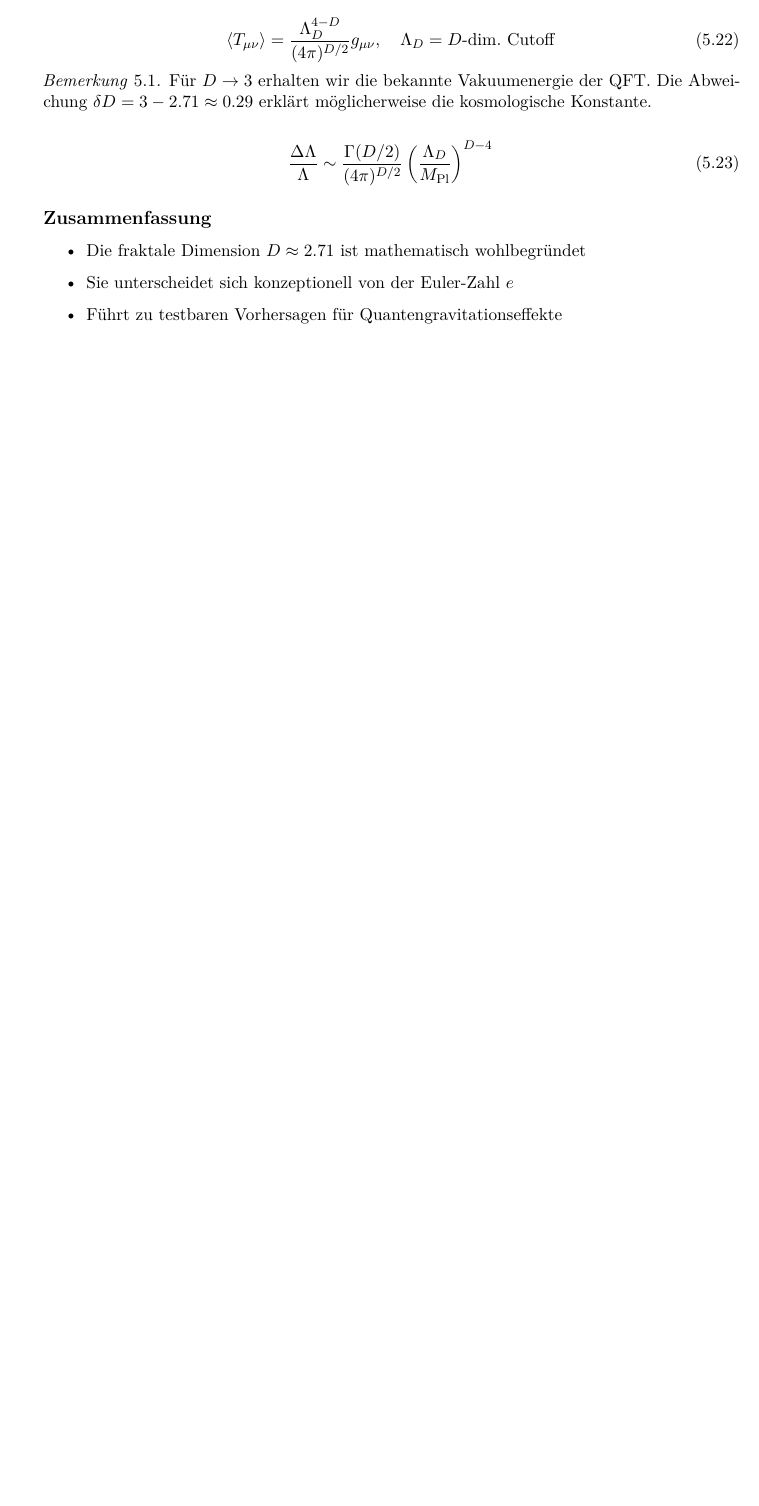
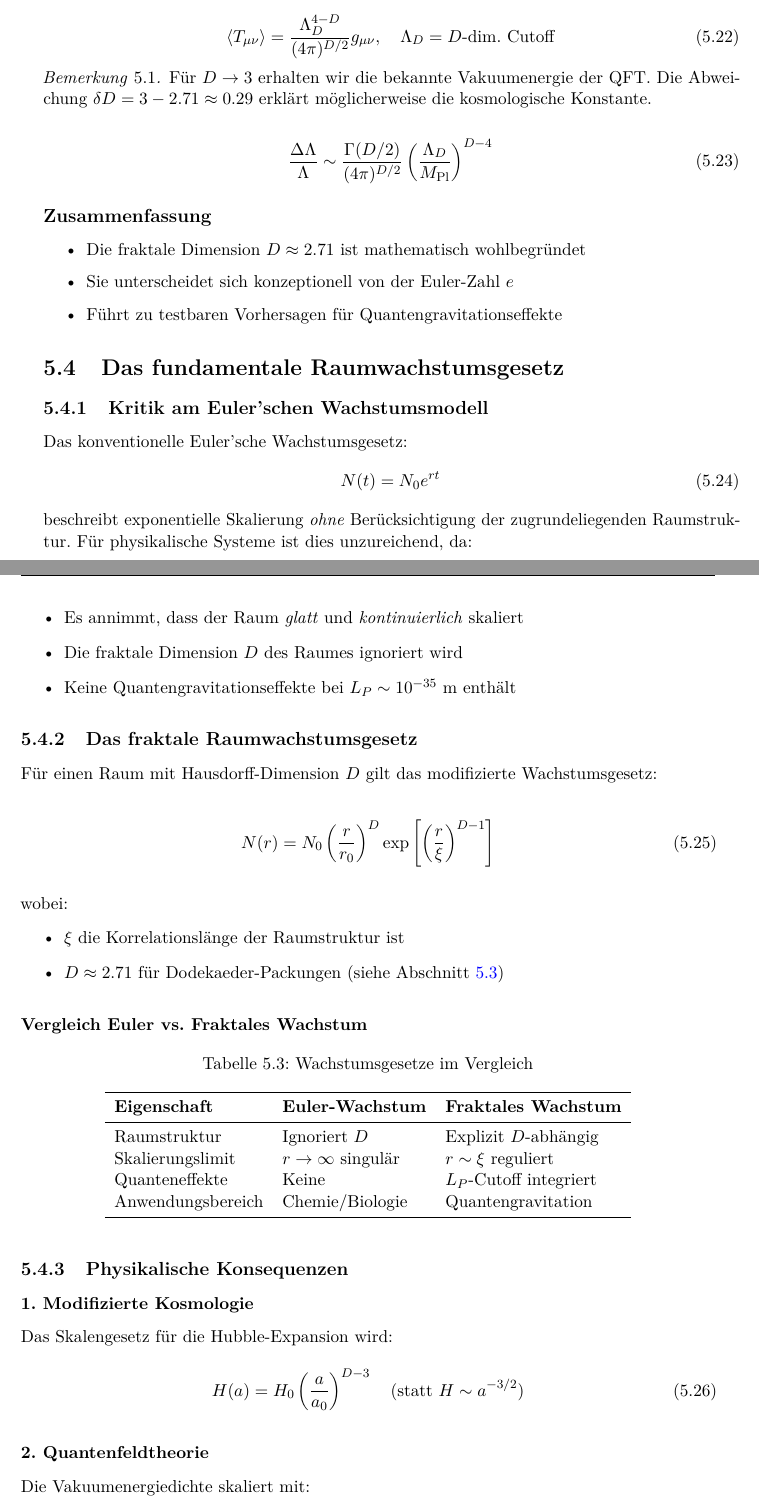
Before and after one commit to deppenkaiser/webersim, a LaTeX book (doc/latex/wdb.tex, which reads doc/latex/diskussion/diskussion.tex): part of page 45 of 53 before the commit and two parts of pages 45 and 46 of 55 after it, the two joined at a grey line, cut so that both start at the same text, the shorter picture padded with empty space. Compiled offline with pdfLaTeX.

Commit message:
ADD Dokumentation

```diff
--- a/doc/latex/diskussion/diskussion.tex
+++ b/doc/latex/diskussion/diskussion.tex
@@ -335,3 +335,66 @@ Für $D\to 3$ erhalten wir die bekannte Vakuumenergie der QFT. Die Abweichung $\
 \item Sie unterscheidet sich konzeptionell von der Euler-Zahl $e$
 \item Führt zu testbaren Vorhersagen für Quantengravitationseffekte
 \end{itemize}
+
+\section{Das fundamentale Raumwachstumsgesetz}
+\label{sec:space_growth_law}
+
+\subsection{Kritik am Euler'schen Wachstumsmodell}
+\label{subsec:euler_critique}
+
+Das konventionelle Euler'sche Wachstumsgesetz:
+\begin{equation}
+N(t) = N_0 e^{rt}
+\end{equation}
+beschreibt exponentielle Skalierung \textit{ohne} Berücksichtigung der zugrundeliegenden Raumstruktur. Für physikalische Systeme ist dies unzureichend, da:
+
+\begin{itemize}
+\item Es annimmt, dass der Raum \textit{glatt} und \textit{kontinuierlich} skaliert
+\item Die fraktale Dimension $D$ des Raumes ignoriert wird
+\item Keine Quantengravitationseffekte bei $L_P \sim 10^{-35}$ m enthält
+\end{itemize}
+
+\subsection{Das fraktale Raumwachstumsgesetz}
+\label{subsec:fractal_growth}
+
+Für einen Raum mit Hausdorff-Dimension $D$ gilt das modifizierte Wachstumsgesetz:
+
+\begin{equation}
+N(r) = N_0 \left(\frac{r}{r_0}\right)^D \exp\left[\left(\frac{r}{\xi}\right)^{D-1}\right]
+\end{equation}
+
+wobei:
+\begin{itemize}
+\item $\xi$ die Korrelationslänge der Raumstruktur ist
+\item $D \approx 2.71$ für Dodekaeder-Packungen (siehe Abschnitt \ref{sec:fractal_structure})
+\end{itemize}
+
+\subsubsection*{Vergleich Euler vs. Fraktales Wachstum}
+
+\begin{table}[h]
+\centering
+\caption{Wachstumsgesetze im Vergleich}
+\begin{tabular}{lll}
+\toprule
+\textbf{Eigenschaft} & \textbf{Euler-Wachstum} & \textbf{Fraktales Wachstum} \\
+\midrule
+Raumstruktur & Ignoriert $D$ & Explizit $D$-abhängig \\
+Skalierungslimit & $r \to \infty$ singulär & $r \sim \xi$ reguliert \\
+Quanteneffekte & Keine & $L_P$-Cutoff integriert \\
+Anwendungsbereich & Chemie/Biologie & Quantengravitation \\
+\bottomrule
+\end{tabular}
+\end{table}
+
+\subsection{Physikalische Konsequenzen}
+\label{subsec:physical_consequences}
+
+\subsubsection*{1. Modifizierte Kosmologie}
+Das Skalengesetz für die Hubble-Expansion wird:
+\begin{equation}
+H(a) = H_0 \left(\frac{a}{a_0}\right)^{D-3} \quad \text{(statt } H \sim a^{-3/2} \text{)}
+\end{equation}
+
+\subsubsection*{2. Quantenfeldtheorie}
+Die Vakuumenergiedichte skaliert mit:
+\begin{equation}
@@ -337,0 +417 @@ Für $D\to 3$ erhalten wir die bekannte Vakuumenergie der QFT. Die Abweichung $\
+\end{itemize}
```
Also changed, not shown: doc/latex/diskussion/diskussion.tex (34 more changed lines).
